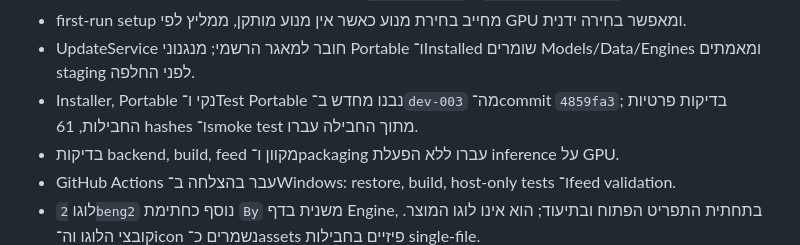
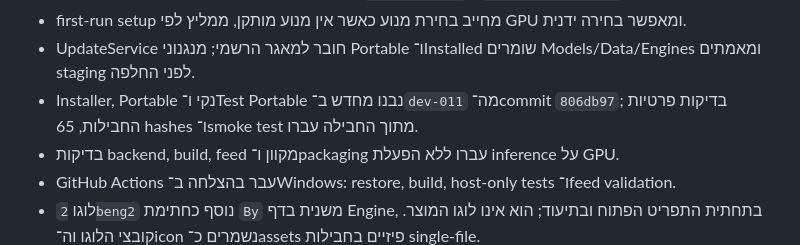
Before and after one commit to BenGamliel/NInferEZ-Manager, a Markdown page: docs/NEXT-VERSION-0.0.1-PLAN.md, the part around the change. Rendered like a GitHub page.

Commit message:
docs: record dev-011 verification

```diff
--- a/docs/NEXT-VERSION-0.0.1-PLAN.md
+++ b/docs/NEXT-VERSION-0.0.1-PLAN.md
@@ -827,8 +827,8 @@ Portable ו־Installer נקיים אינם משכפלים מנוע. בהפעלה
 - first-run setup מחייב בחירת מנוע כאשר אין מנוע מותקן, ממליץ לפי GPU ומאפשר בחירה ידנית.
 - UpdateService חובר למאגר הרשמי; מנגנוני Portable ו־Installed שומרים Models/Data/Engines
   ומאמתים staging לפני החלפה.
-- Installer, Portable נקי ו־Test Portable נבנו מחדש ב־`dev-003` מה־commit `4859fa3`;
-  בדיקות פרטיות החבילות, 61 hashes ו־smoke test מתוך החבילה עברו.
+- Installer, Portable נקי ו־Test Portable נבנו מחדש ב־`dev-011` מה־commit `806db97`;
+  בדיקות פרטיות החבילות, 65 hashes ו־smoke test מתוך החבילה עברו.
 - בדיקות backend, build, feed מקוון ו־packaging עברו ללא הפעלת inference על GPU.
 - GitHub Actions עבר בהצלחה ב־Windows: restore, build, host-only tests ו־feed validation.
 - לוגו `2beng2` נוסף כחתימת `By` משנית בדף Engine, בתחתית התפריט הפתוח ובתיעוד;
```
